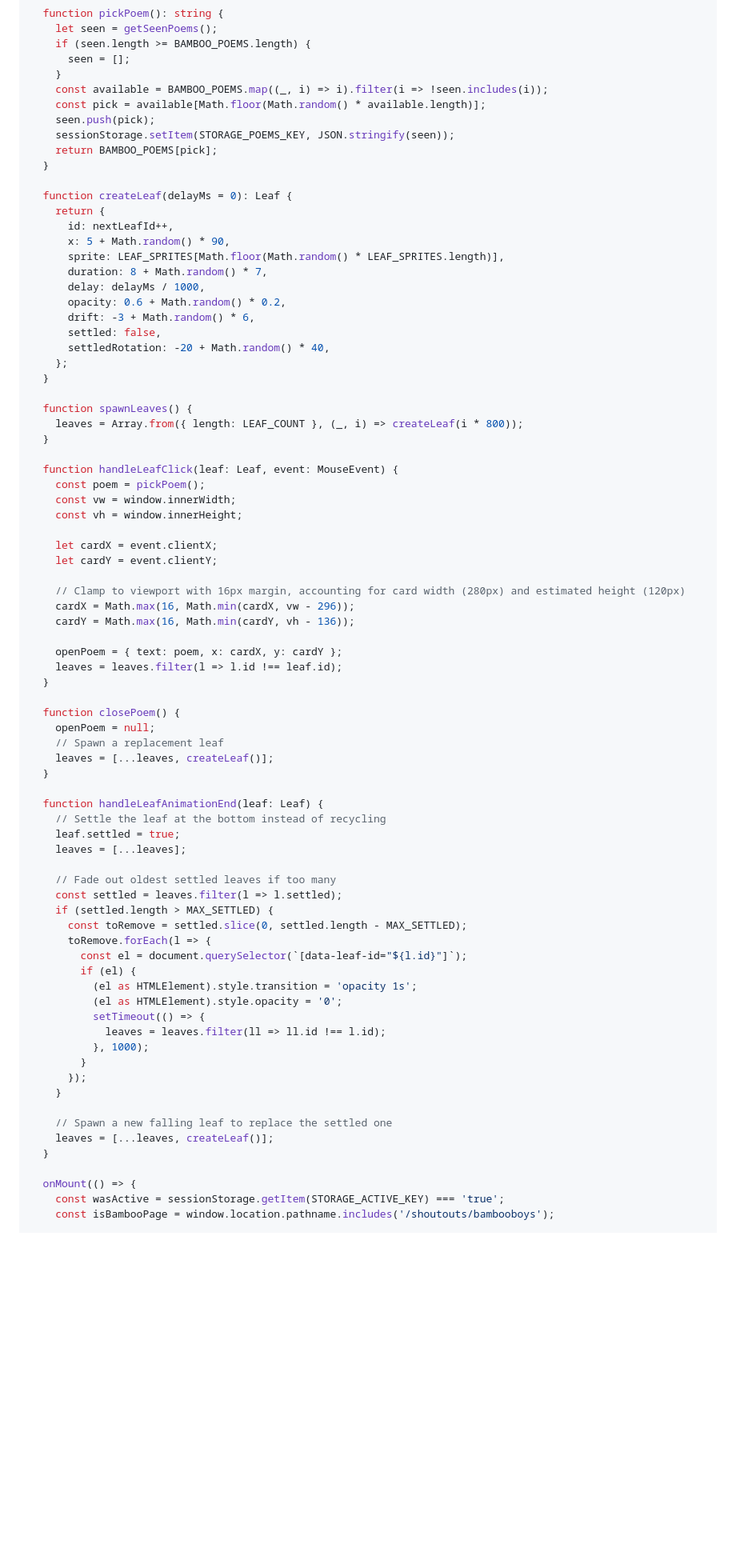
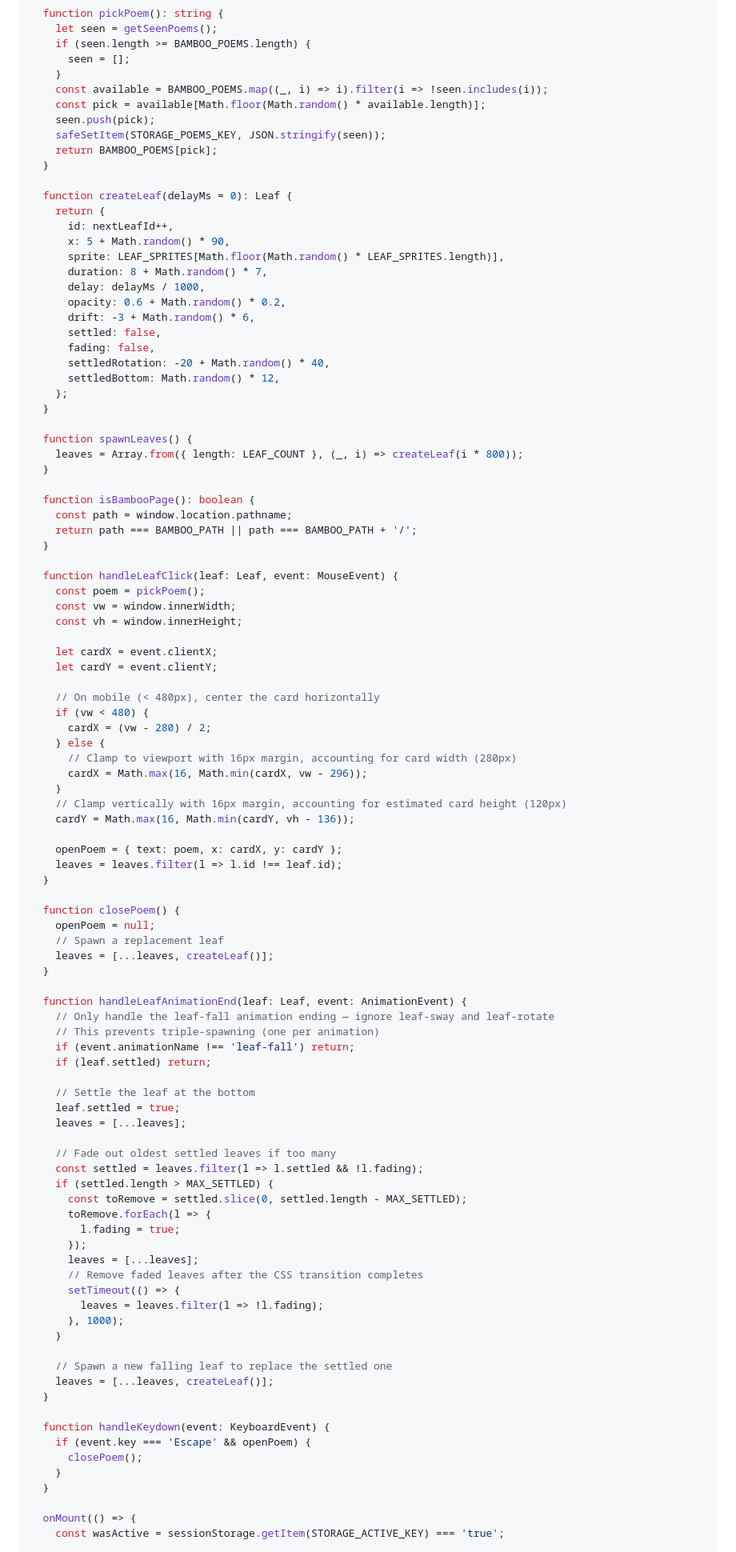
Before and after one commit to SaintPepsi/ianhogers.dev, a Markdown page: docs/plans/2026-03-14-bambooboys-falling-leaves-plan.md, the part around one of its changes. Shown at 80% size. GitHub-like rendering; blank space fills up the shorter version.

```diff
--- a/docs/plans/2026-03-14-bambooboys-falling-leaves-plan.md
+++ b/docs/plans/2026-03-14-bambooboys-falling-leaves-plan.md
@@ -125,7 +150,7 @@ This task creates the component shell with poem data, sessionStorage state manag
     const available = BAMBOO_POEMS.map((_, i) => i).filter(i => !seen.includes(i));
     const pick = available[Math.floor(Math.random() * available.length)];
     seen.push(pick);
-    sessionStorage.setItem(STORAGE_POEMS_KEY, JSON.stringify(seen));
+    safeSetItem(STORAGE_POEMS_KEY, JSON.stringify(seen));
     return BAMBOO_POEMS[pick];
   }
 
@@ -139,12 +164,19 @@ This task creates the component shell with poem data, sessionStorage state manag
       opacity: 0.6 + Math.random() * 0.2,
       drift: -3 + Math.random() * 6,
       settled: false,
+      fading: false,
       settledRotation: -20 + Math.random() * 40,
+      settledBottom: Math.random() * 12,
     };
   }
 
   function spawnLeaves() {
     leaves = Array.from({ length: LEAF_COUNT }, (_, i) => createLeaf(i * 800));
+  }
+
+  function isBambooPage(): boolean {
+    const path = window.location.pathname;
+    return path === BAMBOO_PATH || path === BAMBOO_PATH + '/';
   }
 
   function handleLeafClick(leaf: Leaf, event: MouseEvent) {
@@ -155,8 +187,14 @@ This task creates the component shell with poem data, sessionStorage state manag
     let cardX = event.clientX;
     let cardY = event.clientY;
 
-    // Clamp to viewport with 16px margin, accounting for card width (280px) and estimated height (120px)
-    cardX = Math.max(16, Math.min(cardX, vw - 296));
+    // On mobile (< 480px), center the card horizontally
+    if (vw < 480) {
+      cardX = (vw - 280) / 2;
+    } else {
+      // Clamp to viewport with 16px margin, accounting for card width (280px)
+      cardX = Math.max(16, Math.min(cardX, vw - 296));
+    }
+    // Clamp vertically with 16px margin, accounting for estimated card height (120px)
     cardY = Math.max(16, Math.min(cardY, vh - 136));
 
     openPoem = { text: poem, x: cardX, y: cardY };
@@ -169,32 +207,40 @@ This task creates the component shell with poem data, sessionStorage state manag
     leaves = [...leaves, createLeaf()];
   }
 
-  function handleLeafAnimationEnd(leaf: Leaf) {
-    // Settle the leaf at the bottom instead of recycling
+  function handleLeafAnimationEnd(leaf: Leaf, event: AnimationEvent) {
+    // Only handle the leaf-fall animation ending — ignore leaf-sway and leaf-rotate
+    // This prevents triple-spawning (one per animation)
+    if (event.animationName !== 'leaf-fall') return;
+    if (leaf.settled) return;
+
+    // Settle the leaf at the bottom
     leaf.settled = true;
     leaves = [...leaves];
 
     // Fade out oldest settled leaves if too many
-    const settled = leaves.filter(l => l.settled);
+    const settled = leaves.filter(l => l.settled && !l.fading);
     if (settled.length > MAX_SETTLED) {
       const toRemove = settled.slice(0, settled.length - MAX_SETTLED);
       toRemove.forEach(l => {
-        const el = document.querySelector(`[data-leaf-id="${l.id}"]`);
-        if (el) {
-          (el as HTMLElement).style.transition = 'opacity 1s';
-          (el as HTMLElement).style.opacity = '0';
-          setTimeout(() => {
-            leaves = leaves.filter(ll => ll.id !== l.id);
-          }, 1000);
-        }
+        l.fading = true;
       });
+      leaves = [...leaves];
+      // Remove faded leaves after the CSS transition completes
+      setTimeout(() => {
+        leaves = leaves.filter(l => !l.fading);
+      }, 1000);
     }
 
     // Spawn a new falling leaf to replace the settled one
     leaves = [...leaves, createLeaf()];
   }
 
+  function handleKeydown(event: KeyboardEvent) {
+    if (event.key === 'Escape' && openPoem) {
+      closePoem();
+    }
+  }
+
   onMount(() => {
     const wasActive = sessionStorage.getItem(STORAGE_ACTIVE_KEY) === 'true';
-    const isBambooPage = window.location.pathname.includes('/shoutouts/bambooboys');
 
```
Also changed, not shown: other parts of docs/plans/2026-03-14-bambooboys-falling-leaves-plan.md (+112 -45 lines).
